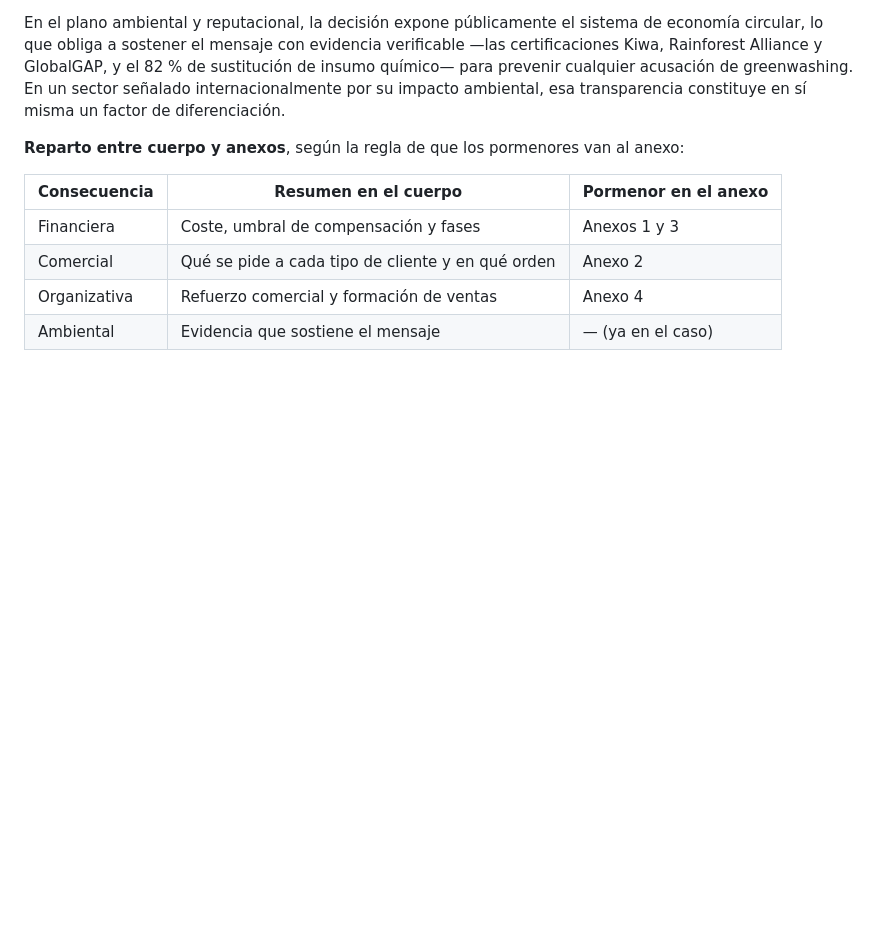
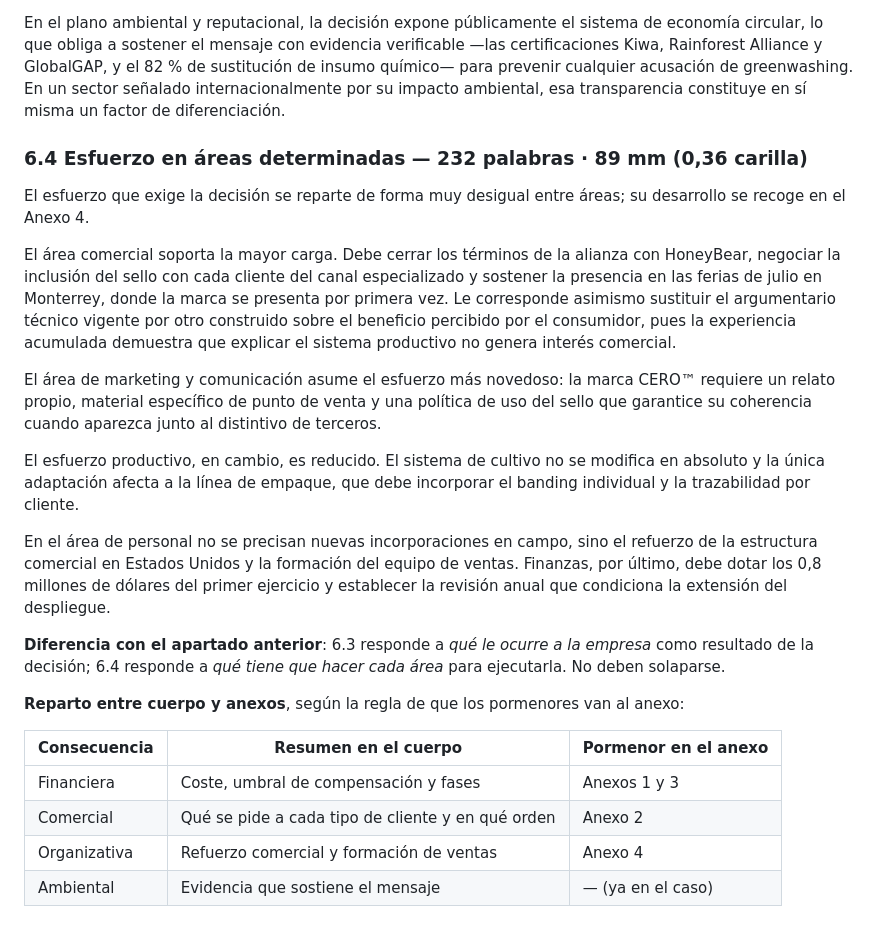
Before and after one commit to daniverdugocal-dot/DANISANTELMO, a Markdown page: informe-borrador.md, the part around the change. Drawn GitHub-style; blank space fills up the shorter version.

Commit message:
Redactar el esfuerzo por areas
Comercial, marketing y comunicacion, produccion, personal y finanzas, con el
reparto desigual de la carga como hilo del apartado. Se deja anotada la
diferencia con el apartado de consecuencias para evitar solapamientos.

Co-Authored-By: Claude Opus 5 <noreply@anthropic.com>
Claude-Session: https://claude.ai/code/session_011NBPvKgEDwGcQaqP5wUNG2

```diff
--- a/informe-borrador.md
+++ b/informe-borrador.md
@@ -279,6 +279,34 @@ Rainforest Alliance y GlobalGAP, y el 82 % de sustitución de insumo químico—
 cualquier acusación de greenwashing. En un sector señalado internacionalmente por su impacto
 ambiental, esa transparencia constituye en sí misma un factor de diferenciación.
 
+### 6.4 Esfuerzo en áreas determinadas — 232 palabras · 89 mm (0,36 carilla)
+
+El esfuerzo que exige la decisión se reparte de forma muy desigual entre áreas; su desarrollo se
+recoge en el Anexo 4.
+
+El área comercial soporta la mayor carga. Debe cerrar los términos de la alianza con HoneyBear,
+negociar la inclusión del sello con cada cliente del canal especializado y sostener la presencia
+en las ferias de julio en Monterrey, donde la marca se presenta por primera vez. Le corresponde
+asimismo sustituir el argumentario técnico vigente por otro construido sobre el beneficio
+percibido por el consumidor, pues la experiencia acumulada demuestra que explicar el sistema
+productivo no genera interés comercial.
+
+El área de marketing y comunicación asume el esfuerzo más novedoso: la marca CERO™ requiere un
+relato propio, material específico de punto de venta y una política de uso del sello que garantice
+su coherencia cuando aparezca junto al distintivo de terceros.
+
+El esfuerzo productivo, en cambio, es reducido. El sistema de cultivo no se modifica en absoluto y
+la única adaptación afecta a la línea de empaque, que debe incorporar el banding individual y la
+trazabilidad por cliente.
+
+En el área de personal no se precisan nuevas incorporaciones en campo, sino el refuerzo de la
+estructura comercial en Estados Unidos y la formación del equipo de ventas. Finanzas, por último,
+debe dotar los 0,8 millones de dólares del primer ejercicio y establecer la revisión anual que
+condiciona la extensión del despliegue.
+
+**Diferencia con el apartado anterior**: 6.3 responde a *qué le ocurre a la empresa* como resultado
+de la decisión; 6.4 responde a *qué tiene que hacer cada área* para ejecutarla. No deben solaparse.
+
 **Reparto entre cuerpo y anexos**, según la regla de que los pormenores van al anexo:
 
 | Consecuencia | Resumen en el cuerpo | Pormenor en el anexo |
```
